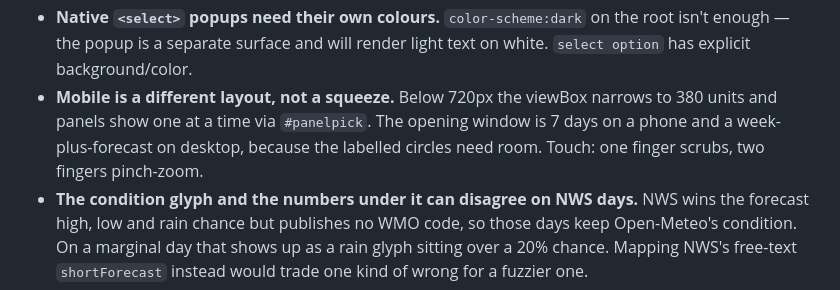
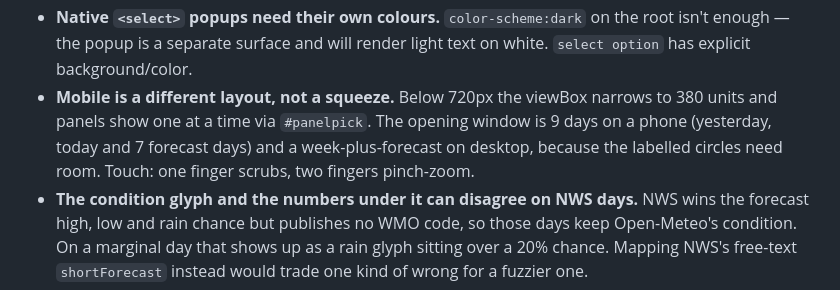
Before and after one commit to corleythax-creator/jackson-weather, a Markdown page: CLAUDE.md, the part around the change. GitHub-like rendering.

Commit message:
Correct the phone opening window in the notes
The gotcha still said 7 days after the window was widened to 9.

Co-Authored-By: Claude Opus 5 <noreply@anthropic.com>
Claude-Session: https://claude.ai/code/session_017iuRdumHsn19TbPmN4SqbQ

```diff
--- a/CLAUDE.md
+++ b/CLAUDE.md
@@ -142,9 +142,9 @@ Changing these without understanding why breaks correctness, not just appearance
   isn't enough — the popup is a separate surface and will render light text on white.
   `select option` has explicit background/color.
 - **Mobile is a different layout, not a squeeze.** Below 720px the viewBox narrows to
-  380 units and panels show one at a time via `#panelpick`. The opening window is 7 days
-  on a phone and a week-plus-forecast on desktop, because the labelled circles need
-  room. Touch: one finger scrubs, two fingers pinch-zoom.
+  380 units and panels show one at a time via `#panelpick`. The opening window is 9 days
+  on a phone (yesterday, today and 7 forecast days) and a week-plus-forecast on desktop,
+  because the labelled circles need room. Touch: one finger scrubs, two fingers pinch-zoom.
 - **The condition glyph and the numbers under it can disagree on NWS days.** NWS wins
   the forecast high, low and rain chance but publishes no WMO code, so those days keep
   Open-Meteo's condition. On a marginal day that shows up as a rain glyph sitting over
```
